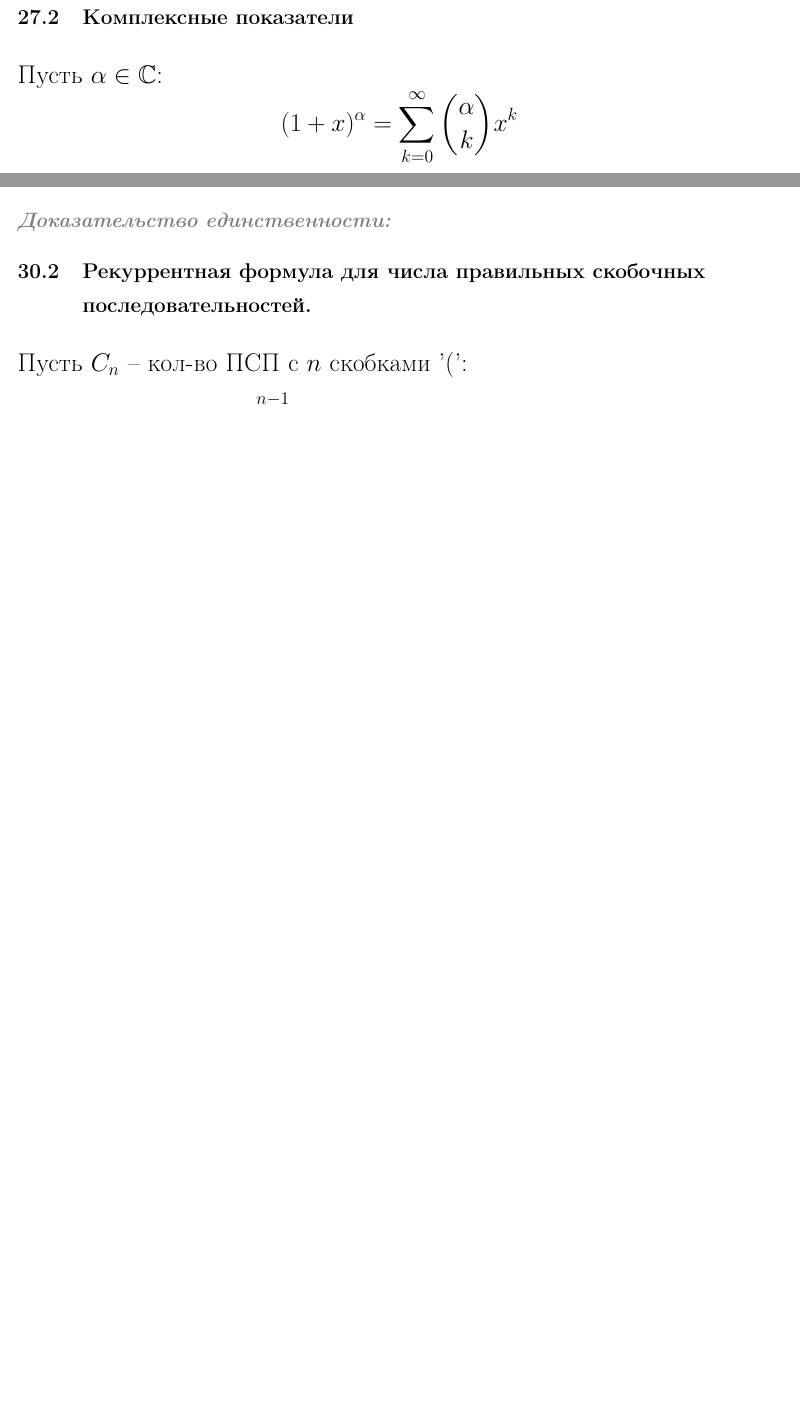
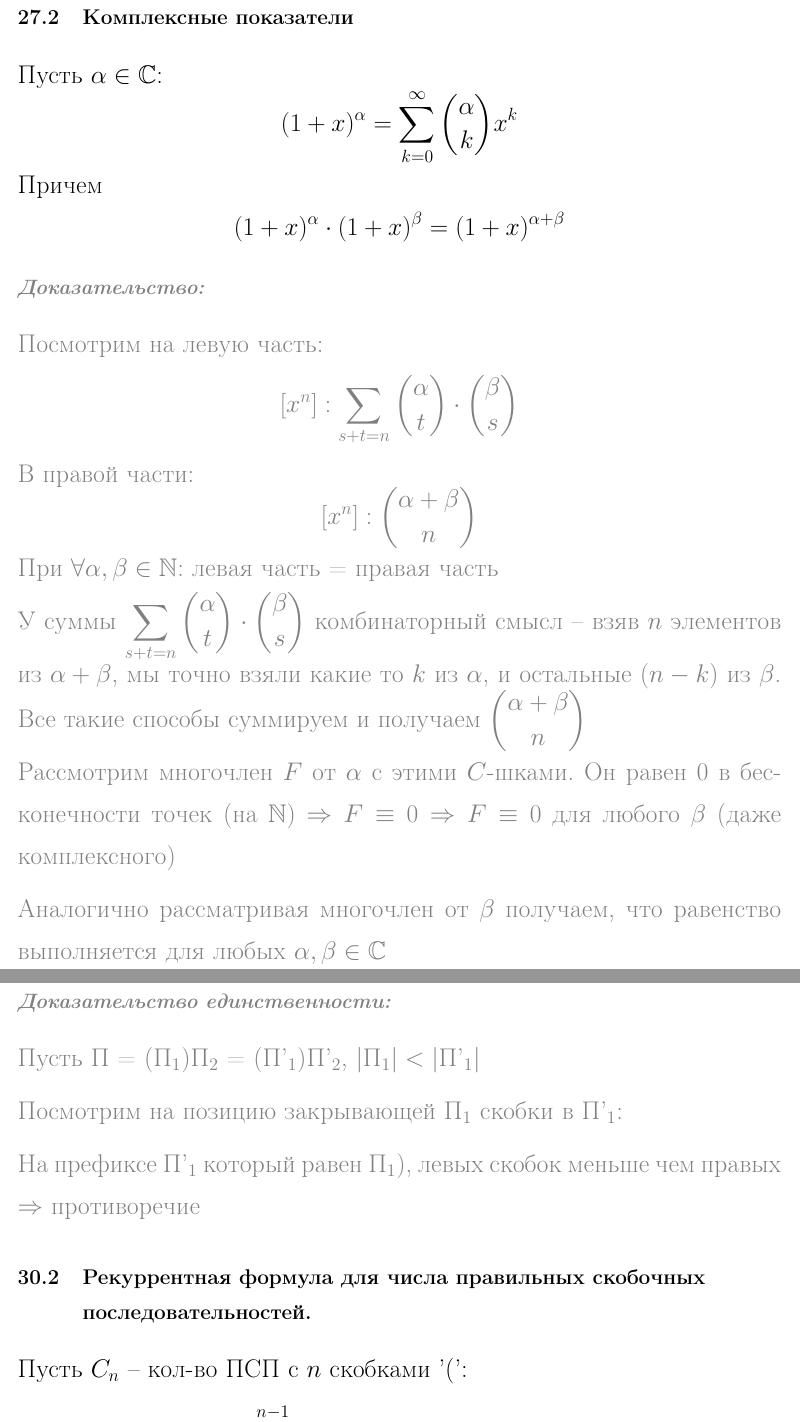
Before and after one commit to ko0g/diskra_colloc_2, a LaTeX document (main.tex, which reads part21-33.tex): two parts of pages 48 and 52 of 55 before the commit and two parts of pages 48 and 53 of 56 after it, joined at a grey line, cut so that both start at the same text, the shorter picture padded with empty space. Compiled offline with pdfLaTeX.

Commit message:
всем удачи на коллоке

```diff
--- a/main.tex
+++ b/main.tex
@@ -16,6 +16,7 @@
 \usetikzlibrary{arrows.meta}
 \usetikzlibrary{angles,quotes,calc}
 \WarningFilter{relsize}{Font size}
+\usetikzlibrary{positioning, decorations.pathreplacing, calc}
 
 \newcommand{\rchi}{\raisebox{3pt}{$\chi$}}
 
--- a/part21-33.tex
+++ b/part21-33.tex
@@ -441,6 +441,30 @@ $\frac{1}{(1+x)^n} = \frac{1}{(1-(-x))^n} \sum_{k = 0}^{\infty} (-1)^k \binom{n+
 \[
 (1+x)^\alpha = \sum_{k = 0}^{\infty} \binom{\alpha}{k} x^k
 \]
+Причем
+\[
+(1+x)^\alpha \cdot (1+x)^\beta = (1+x)^{\alpha + \beta}
+\]
+\vspace{-1.5cm}
+{
+    \color{gray}
+\subsection*{\textit{Доказательство:}}
+Посмотрим на левую часть:
+\[
+[x^n]: \sum_{s + t = n}\binom{\alpha}{t} \cdot \binom{\beta}{s}
+\]
+В правой части:
+\[
+[x^n]: \binom{\alpha + \beta}{n}
+\]
+При $\forall \alpha, \beta \in \mathbb{N}$: левая часть = правая часть
+
+У суммы $\sum_{s + t = n}\binom{\alpha}{t} \cdot \binom{\beta}{s}$ комбинаторный смысл -- взяв $n$ элементов из $\alpha + \beta$, мы точно взяли какие то $k$ из $\alpha$, и остальные $(n-k)$ из $\beta$. Все такие способы суммируем и получаем $\binom{\alpha + \beta}{n}$
+
+Рассмотрим многочлен $F$ от $\alpha$ с этими $C$-шками. Он равен 0 в бесконечности точек (на $\mathbb{N}$) $\Rightarrow F \equiv 0 \Rightarrow F \equiv 0$ для любого $\beta$ (даже комплексного)
+
+Аналогично рассматривая многочлен от $\beta$ получаем, что равенство выполняется для любых $\alpha, \beta \in \mathbb{C}$
+}
 
 \section{Линейные рекурентные соотношения с постоянными коэффициентами. Как устроена производящая функция последовательности, удовлетворяющей линейному рекурентному соотношению
 с постоянными коэффициентами? Явная формула для общего члена такой последовательности,
@@ -583,7 +607,11 @@ $\Leftarrow$: Полная индукция по длине слова: $\forall
 \vspace{-1.5cm}{
     \color{gray}
 \subsection*{\textit{Доказательство единственности:}}
+Пусть П = (П$_1$)П$_2$ = (П'$_1$)П'$_2$, $|\text{П$_1$}| < |\text{П'$_1$}|$
 
+Посмотрим на позицию закрывающей П$_1$ скобки в П'$_1$:
+
+На префиксе П'$_1$ который равен П$_1$), левых скобок меньше чем правых $\Rightarrow$ противоречие
 }
 
 
```
Also changed, not shown: part1-10.tex (+1 -1 lines), 2 other files.
